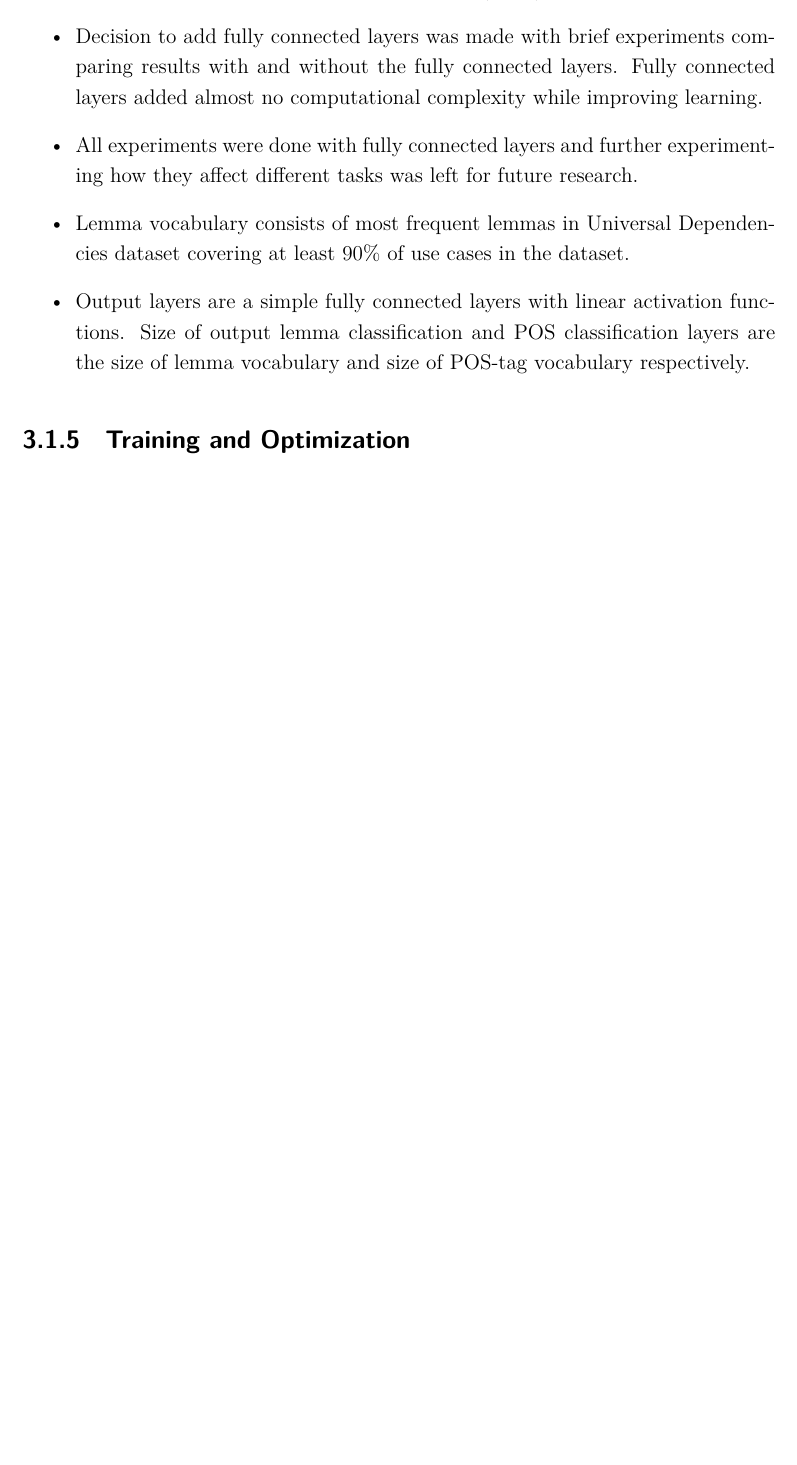
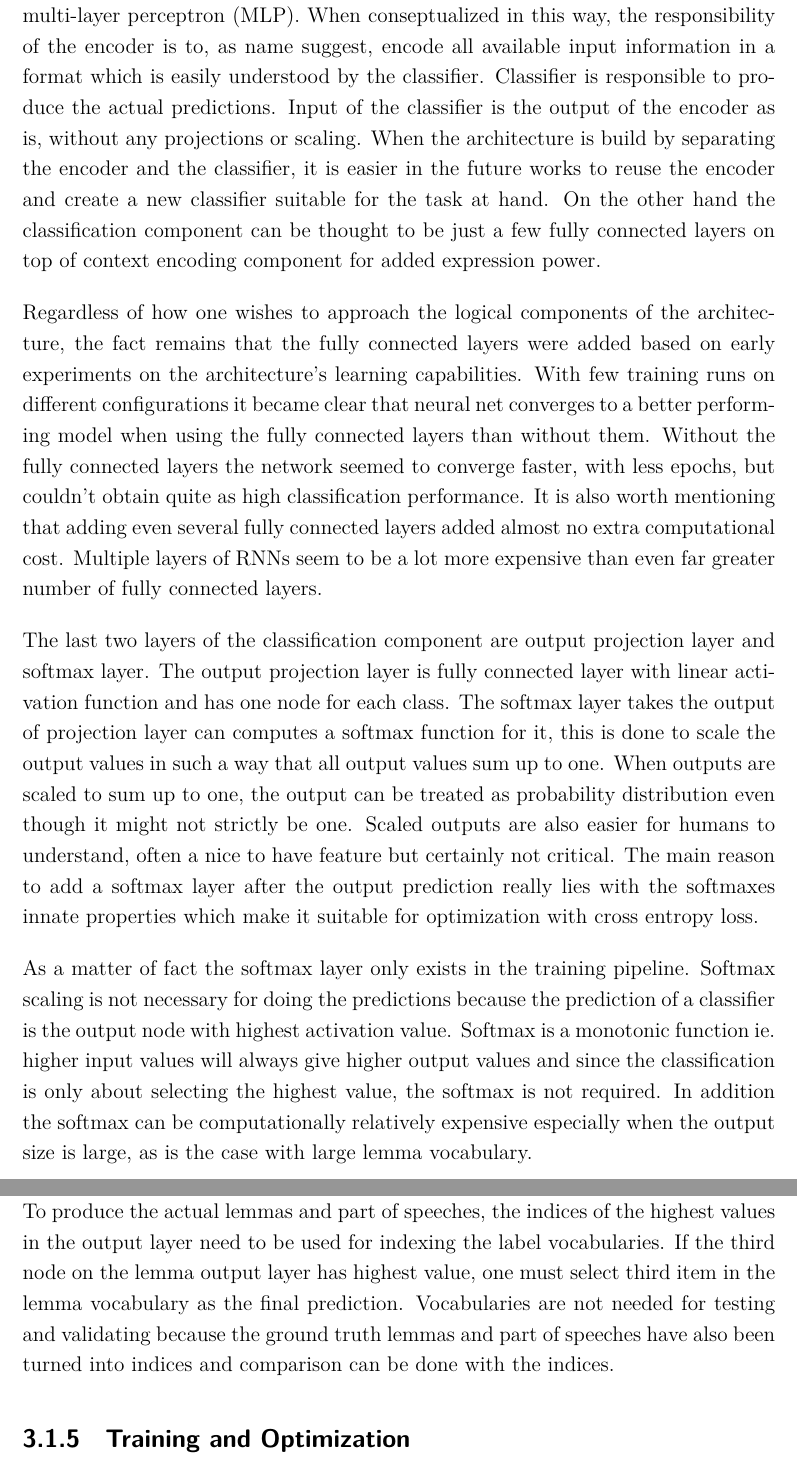
Before and after one commit to jaakkopasanen/Masters-Thesis-Jaakko-Pasanen, a LaTeX thesis (thesis.tex): part of page 37 of 49 before the commit and two parts of pages 38 and 39 of 50 after it, the two joined at a grey line, cut at the place of the change, the shorter picture padded with empty space. Compiled offline with XeLaTeX.

Commit message:
Classification component

```diff
--- a/thesis.tex
+++ b/thesis.tex
@@ -846,12 +846,3 @@ Context encoder RNN produces embedding vectors of a similar form as is it's inpu
 Higher level contructs for information encoding, such as looking at preceeding and succeeding sentences in the corpus, are not used in this architecture. Adding contextual information for sentences would add yet another layer of complexity to the architecture increasing actual implementational difficulty significantly. Reshaping Tensors in Tensorflow can be very tricky at times, especially when splicing and stacking for batching has to be done on multiple architectural levels. Also using sentences' contexts could prove problematic when using the neural network for actual live production work because it is often the case that user wants lemmatization and POS-tagging done for a single sentence without having context at hand.
 
 
-\subsection{Classification}
-\label{ss:classification}
-\begin{itemize}
-\item Add fully connected layers and output layer (MLP)
-\item Decision to add fully connected layers was made with brief experiments comparing results with and without the fully connected layers. Fully connected layers added almost no computational complexity while improving learning.
-\item All experiments were done with fully connected layers and further experimenting how they affect different tasks was left for future research.
-\item Lemma vocabulary consists of most frequent lemmas in Universal Dependencies dataset covering at least 90\% of use cases in the dataset.
-\item Output layers are a simple fully connected layers with linear activation functions. Size of output lemma classification and POS classification layers are the size of lemma vocabulary and size of POS-tag vocabulary respectively.
-\end{itemize}
@@ -858,3 +860,12 @@ Higher level contructs for information encoding, such as looking at preceeding a
+Encoder composes of all the layers and components up to the classification component and the classifier is a simple fully connected feed-forward network, also called multi-layer perceptron (MLP). When conseptualized in this way, the responsibility of the encoder is to, as name suggest, encode all available input information in a format which is easily understood by the classifier. Classifier is responsible to produce the actual predictions. Input of the classifier is the output of the encoder as is, without any projections or scaling. When the architecture is build by separating the encoder and the classifier, it is easier in the future works to reuse the encoder and create a new classifier suitable for the task at hand. On the other hand the classification component can be thought to be just a few fully connected layers on top of context encoding component for added expression power.
+
+Regardless of how one wishes to approach the logical components of the architecture, the fact remains that the fully connected layers were added based on early experiments on the architecture's learning capabilities. With few training runs on different configurations it became clear that neural net converges to a better performing model when using the fully connected layers than without them. Without the fully connected layers the network seemed to converge faster, with less epochs, but couldn't obtain quite as high classification performance. It is also worth mentioning that adding even several fully connected layers added almost no extra computational cost. Multiple layers of RNNs seem to be a lot more expensive than even far greater number of fully connected layers.
+
+The last two layers of the classification component are output projection layer and softmax layer. The output projection layer is fully connected layer with linear activation function and has one node for each class. The softmax layer takes the output of projection layer can computes a softmax function for it, this is done to scale the output values in such a way that all output values sum up to one. When outputs are scaled to sum up to one, the output can be treated as probability distribution even though it might not strictly be one. Scaled outputs are also easier for humans to understand, often a nice to have feature but certainly not critical. The main reason to add a softmax layer after the output prediction really lies with the softmaxes innate properties which make it suitable for optimization with cross entropy loss.
+
+As a matter of fact the softmax layer only exists in the training pipeline. Softmax scaling is not necessary for doing the predictions because the prediction of a classifier is the output node with highest activation value. Softmax is a monotonic function ie. higher input values will always give higher output values and since the classification is only about selecting the highest value, the softmax is not required. In addition the softmax can be computationally relatively expensive especially when the output size is large, as is the case with large lemma vocabulary.
+
+To produce the actual lemmas and part of speeches, the indices of the highest values in the output layer need to be used for indexing the label vocabularies. If the third node on the lemma output layer has highest value, one must select third item in the lemma vocabulary as the final prediction. Vocabularies are not needed for testing and validating because the ground truth lemmas and part of speeches have also been turned into indices and comparison can be done with the indices.
 
 \subsection{Training and Optimization}
 \begin{itemize}
```
Also changed, not shown: encoder_classifier.png (added), thesis.pdf, thesis.tex (15 more changed lines), 1 other file.
